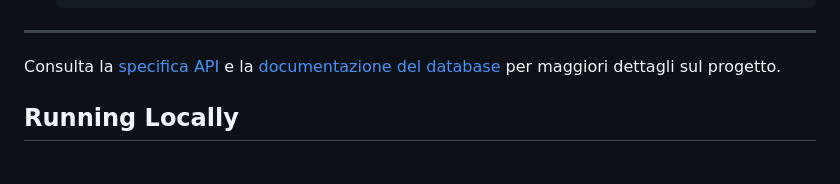
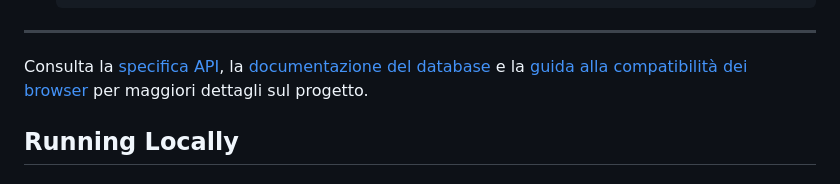
Before and after one commit to alecsim7/CoWorkSpace, a Markdown page: README.md, the part around the change. Rendered like a GitHub page.

Commit message:
docs: add UI browser compatibility guide

```diff
--- a/README.md
+++ b/README.md
@@ -108,7 +108,7 @@ Lo script `frontend/js/prenotazione.js` usa la variabile globale `API_BASE` per
 
 ---
 
-Consulta la [specifica API](docs/api-spec.md) e la [documentazione del database](database/README-db.md) per maggiori dettagli sul progetto.
+Consulta la [specifica API](docs/api-spec.md), la [documentazione del database](database/README-db.md) e la [guida alla compatibilità dei browser](docs/ui-browser-compat.md) per maggiori dettagli sul progetto.
 
 ## Running Locally
 
```
Also changed, not shown: docs/ui-browser-compat.md (added, +86 -0 lines).
